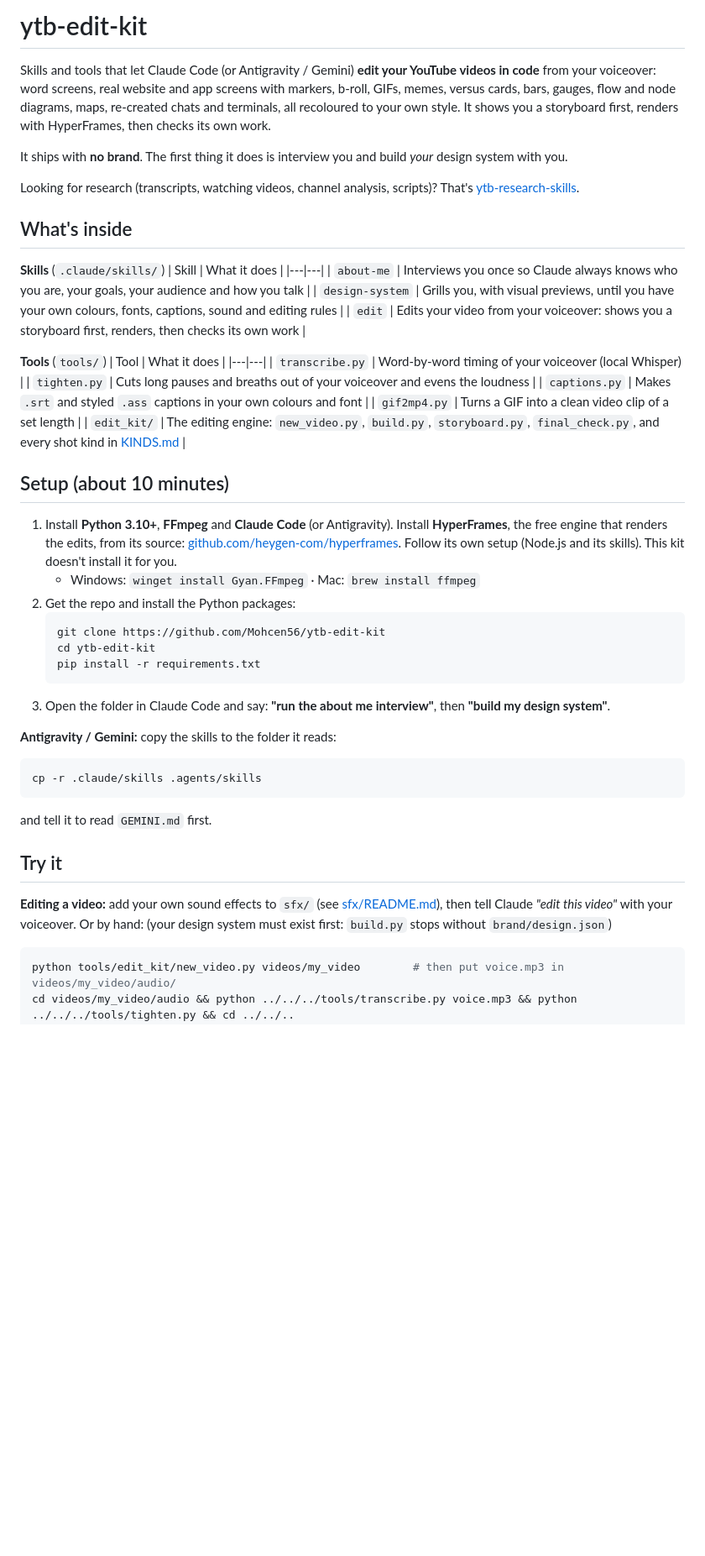
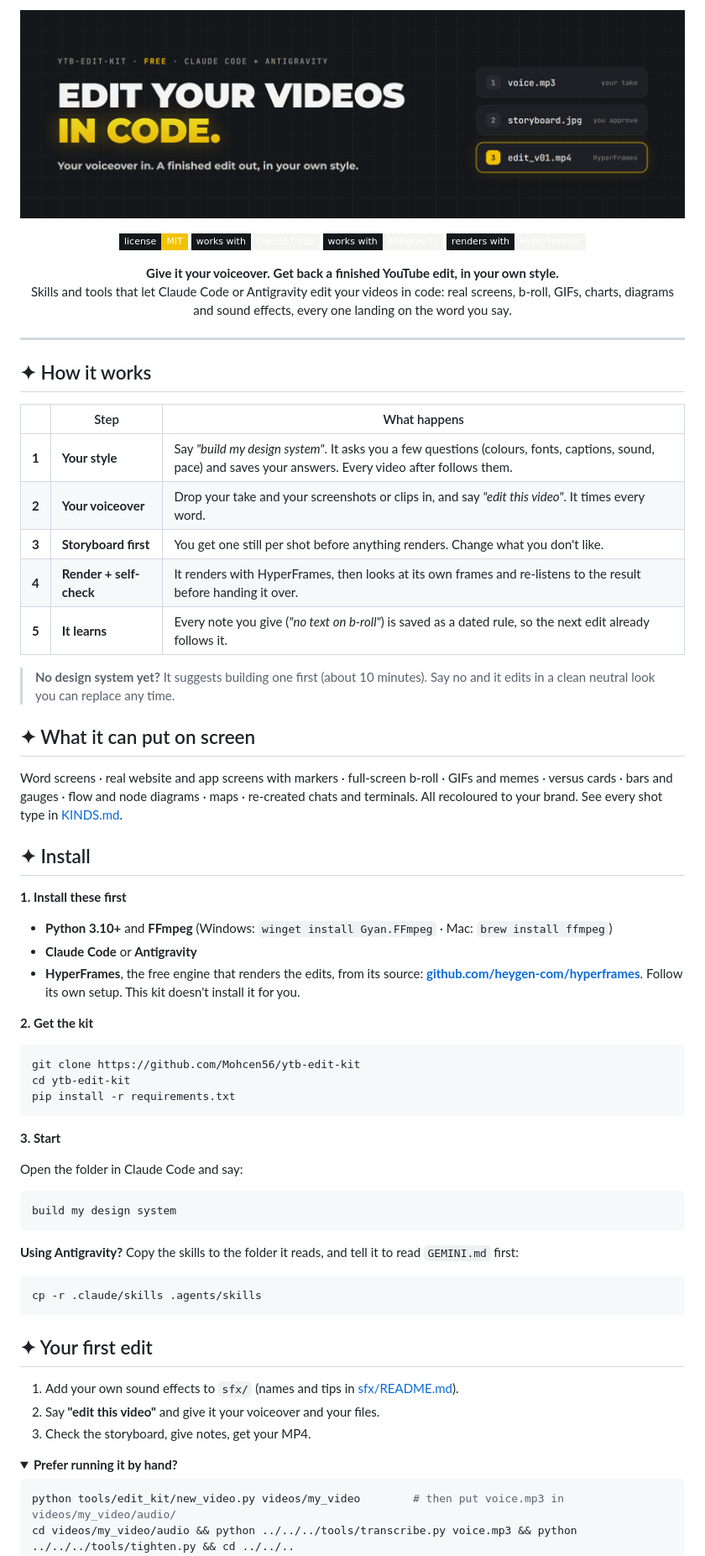
Before and after one commit to Mohcen56/ytb-edit-kit, a Markdown page: README.md, the part around one of its changes. Shown at 84% size. Rendered like a GitHub page; pictures changed too: assets/banner.png (added); folded sections open; badges without logos; blank space fills up the shorter version.

````diff
--- a/README.md
+++ b/README.md
@@ -1,51 +1,72 @@
-# ytb-edit-kit
+<p align="center">
+  <img src="assets/banner.png" alt="ytb-edit-kit: edit your videos in code" width="100%">
+</p>
 
-Skills and tools that let Claude Code (or Antigravity / Gemini) **edit your YouTube videos in code** from your voiceover: word screens, real website and app screens with markers, b-roll, GIFs, memes, versus cards, bars, gauges, flow and node diagrams, maps, re-created chats and terminals, all recoloured to your own style. It shows you a storyboard first, renders with HyperFrames, then checks its own work.
+<p align="center">
+  <img src="https://img.shields.io/badge/license-MIT-F2C200?style=flat-square&labelColor=16171B" alt="MIT license">
+  <img src="https://img.shields.io/badge/works%20with-Claude%20Code-F4F4F2?style=flat-square&labelColor=16171B" alt="Claude Code">
+  <img src="https://img.shields.io/badge/works%20with-Antigravity-F4F4F2?style=flat-square&labelColor=16171B" alt="Antigravity">
+  <img src="https://img.shields.io/badge/renders%20with-HyperFrames-F4F4F2?style=flat-square&labelColor=16171B" alt="HyperFrames">
+</p>
 
-It ships with **no brand**. The first thing it does is interview you and build *your* design system with you.
+<p align="center">
+  <b>Give it your voiceover. Get back a finished YouTube edit, in your own style.</b><br>
+  Skills and tools that let Claude Code or Antigravity edit your videos in code: real screens, b-roll, GIFs, charts, diagrams and sound effects, every one landing on the word you say.
+</p>
 
-Looking for research (transcripts, watching videos, channel analysis, scripts)? That's [ytb-research-skills](https://github.com/Mohcen56/ytb-research-skills).
+---
 
-## What's inside
+## ✦ How it works
 
-**Skills** (`.claude/skills/`)
-| Skill | What it does |
-|---|---|
-| `about-me` | Interviews you once so Claude always knows who you are, your goals, your audience and how you talk |
-| `design-system` | Grills you, with visual previews, until you have your own colours, fonts, captions, sound and editing rules |
-| `edit` | Edits your video from your voiceover: shows you a storyboard first, renders, then checks its own work |
+| | Step | What happens |
+|:-:|---|---|
+| **1** | **Your style** | Say *"build my design system"*. It asks you a few questions (colours, fonts, captions, sound, pace) and saves your answers. Every video after follows them. |
+| **2** | **Your voiceover** | Drop your take and your screenshots or clips in, and say *"edit this video"*. It times every word. |
+| **3** | **Storyboard first** | You get one still per shot before anything renders. Change what you don't like. |
+| **4** | **Render + self-check** | It renders with HyperFrames, then looks at its own frames and re-listens to the result before handing it over. |
+| **5** | **It learns** | Every note you give (*"no text on b-roll"*) is saved as a dated rule, so the next edit already follows it. |
 
-**Tools** (`tools/`)
-| Tool | What it does |
-|---|---|
-| `transcribe.py` | Word-by-word timing of your voiceover (local Whisper) |
-| `tighten.py` | Cuts long pauses and breaths out of your voiceover and evens the loudness |
-| `captions.py` | Makes `.srt` and styled `.ass` captions in your own colours and font |
-| `gif2mp4.py` | Turns a GIF into a clean video clip of a set length |
-| `edit_kit/` | The editing engine: `new_video.py`, `build.py`, `storyboard.py`, `final_check.py`, and every shot kind in [KINDS.md](tools/edit_kit/KINDS.md) |
+> **No design system yet?** It suggests building one first (about 10 minutes). Say no and it edits in a clean neutral look you can replace any time.
 
-## Setup (about 10 minutes)
+## ✦ What it can put on screen
 
-1. Install **Python 3.10+**, **FFmpeg** and **Claude Code** (or Antigravity).
-   Install **HyperFrames**, the free engine that renders the edits, from its source: [github.com/heygen-com/hyperframes](https://github.com/heygen-com/hyperframes). Follow its own setup (Node.js and its skills). This kit doesn't install it for you.
-   - Windows: `winget install Gyan.FFmpeg` · Mac: `brew install ffmpeg`
-2. Get the repo and install the Python packages:
-   ```bash
-   git clone https://github.com/Mohcen56/ytb-edit-kit
-   cd ytb-edit-kit
-   pip install -r requirements.txt
-   ```
-3. Open the folder in Claude Code and say: **"run the about me interview"**, then **"build my design system"**.
+Word screens · real website and app screens with markers · full-screen b-roll · GIFs and memes · versus cards · bars and gauges · flow and node diagrams · maps · re-created chats and terminals. All recoloured to your brand. See every shot type in [KINDS.md](tools/edit_kit/KINDS.md).
 
-**Antigravity / Gemini:** copy the skills to the folder it reads:
+## ✦ Install
+
+**1. Install these first**
+- **Python 3.10+** and **FFmpeg** (Windows: `winget install Gyan.FFmpeg` · Mac: `brew install ffmpeg`)
+- **Claude Code** or **Antigravity**
+- **HyperFrames**, the free engine that renders the edits, from its source: **[github.com/heygen-com/hyperframes](https://github.com/heygen-com/hyperframes)**. Follow its own setup. This kit doesn't install it for you.
+
+**2. Get the kit**
+```bash
+git clone https://github.com/Mohcen56/ytb-edit-kit
+cd ytb-edit-kit
+pip install -r requirements.txt
+```
+
+**3. Start**
+
+Open the folder in Claude Code and say:
+```
+build my design system
+```
+
+**Using Antigravity?** Copy the skills to the folder it reads, and tell it to read `GEMINI.md` first:
 ```bash
 cp -r .claude/skills .agents/skills
 ```
-and tell it to read `GEMINI.md` first.
 
-## Try it
+## ✦ Your first edit
 
-**Editing a video:** add your own sound effects to `sfx/` (see [sfx/README.md](sfx/README.md)), then tell Claude *"edit this video"* with your voiceover. Or by hand: (your design system must exist first: `build.py` stops without `brand/design.json`)
+1. Add your own sound effects to `sfx/` (names and tips in [sfx/README.md](sfx/README.md)).
+2. Say **"edit this video"** and give it your voiceover and your files.
+3. Check the storyboard, give notes, get your MP4.
+
+<details>
+<summary><b>Prefer running it by hand?</b></summary>
+
 ```bash
 python tools/edit_kit/new_video.py videos/my_video        # then put voice.mp3 in videos/my_video/audio/
 cd videos/my_video/audio && python ../../../tools/transcribe.py voice.mp3 && python ../../../tools/tighten.py && cd ../../..
````
Also changed, not shown: other parts of README.md (+34 -9 lines), CLAUDE.md (+1 -1 lines), GEMINI.md (+1 -1 lines), 3 other files.
